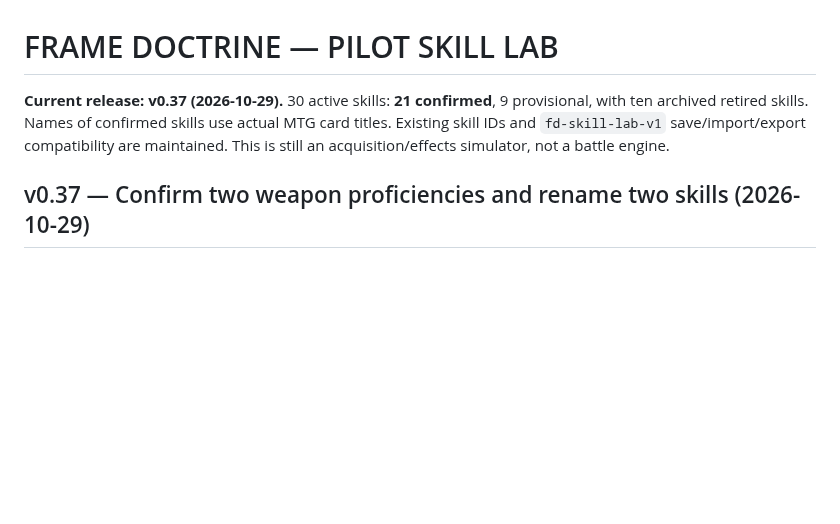
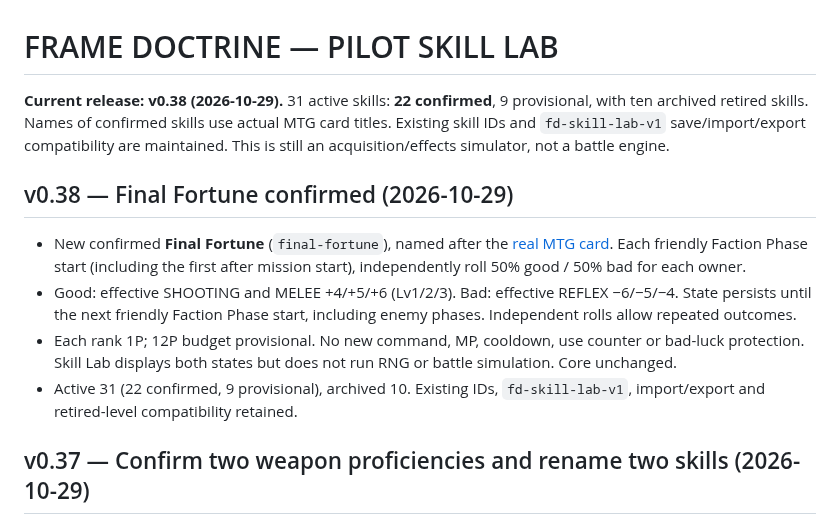
Before and after one commit to k2830122/FrameDoctrine-SkillLab, a Markdown page: README.md, the part around the change. GitHub-like rendering; blank space fills up the shorter version.

Commit message:
Skill Lab v0.38 Final Fortune: README.md

```diff
--- a/README.md
+++ b/README.md
@@ -1,6 +1,13 @@
 # FRAME DOCTRINE — PILOT SKILL LAB
 
-**Current release: v0.37 (2026-10-29).** 30 active skills: **21 confirmed**, 9 provisional, with ten archived retired skills. Names of confirmed skills use actual MTG card titles. Existing skill IDs and `fd-skill-lab-v1` save/import/export compatibility are maintained. This is still an acquisition/effects simulator, not a battle engine.
+**Current release: v0.38 (2026-10-29).** 31 active skills: **22 confirmed**, 9 provisional, with ten archived retired skills. Names of confirmed skills use actual MTG card titles. Existing skill IDs and `fd-skill-lab-v1` save/import/export compatibility are maintained. This is still an acquisition/effects simulator, not a battle engine.
+
+## v0.38 — Final Fortune confirmed (2026-10-29)
+
+- New confirmed **Final Fortune** (`final-fortune`), named after the [real MTG card](https://scryfall.com/card/mir/173/final-fortune). Each friendly Faction Phase start (including the first after mission start), independently roll 50% good / 50% bad for each owner.
+- Good: effective SHOOTING and MELEE +4/+5/+6 (Lv1/2/3). Bad: effective REFLEX −6/−5/−4. State persists until the next friendly Faction Phase start, including enemy phases. Independent rolls allow repeated outcomes.
+- Each rank 1P; 12P budget provisional. No new command, MP, cooldown, use counter or bad-luck protection. Skill Lab displays both states but does not run RNG or battle simulation. Core unchanged.
+- Active 31 (22 confirmed, 9 provisional), archived 10. Existing IDs, `fd-skill-lab-v1`, import/export and retired-level compatibility retained.
 
 ## v0.37 — Confirm two weapon proficiencies and rename two skills (2026-10-29)
 
```
